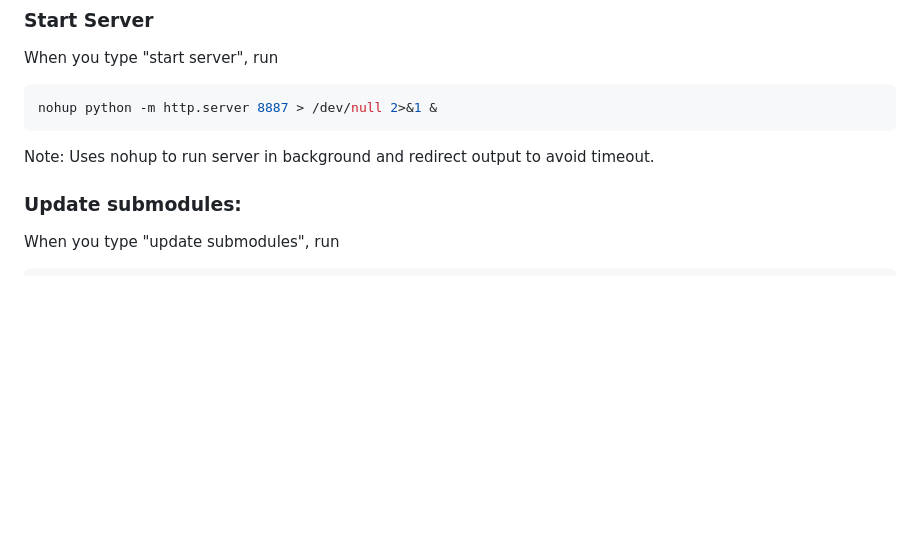
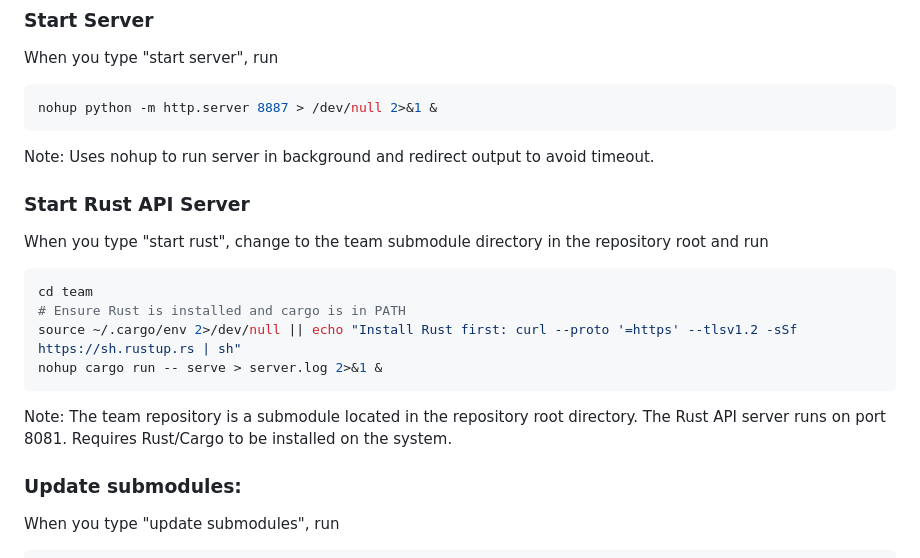
Before and after one commit to saggy1998/webroot, a Markdown page: CLAUDE.md, the part around the change. Rendered like a GitHub page; blank space fills up the shorter version.

Commit message:
Update webroot

````diff
--- a/CLAUDE.md
+++ b/CLAUDE.md
@@ -10,6 +10,19 @@ nohup python -m http.server 8887 > /dev/null 2>&1 &
 ```
 
 Note: Uses nohup to run server in background and redirect output to avoid timeout.
+
+
+### Start Rust API Server
+When you type "start rust", change to the team submodule directory in the repository root and run
+
+```bash
+cd team
+# Ensure Rust is installed and cargo is in PATH
+source ~/.cargo/env 2>/dev/null || echo "Install Rust first: curl --proto '=https' --tlsv1.2 -sSf https://sh.rustup.rs | sh"
+nohup cargo run -- serve > server.log 2>&1 &
+```
+
+Note: The team repository is a submodule located in the repository root directory. The Rust API server runs on port 8081. Requires Rust/Cargo to be installed on the system.
 
 ### Update submodules:
 When you type "update submodules", run
````
